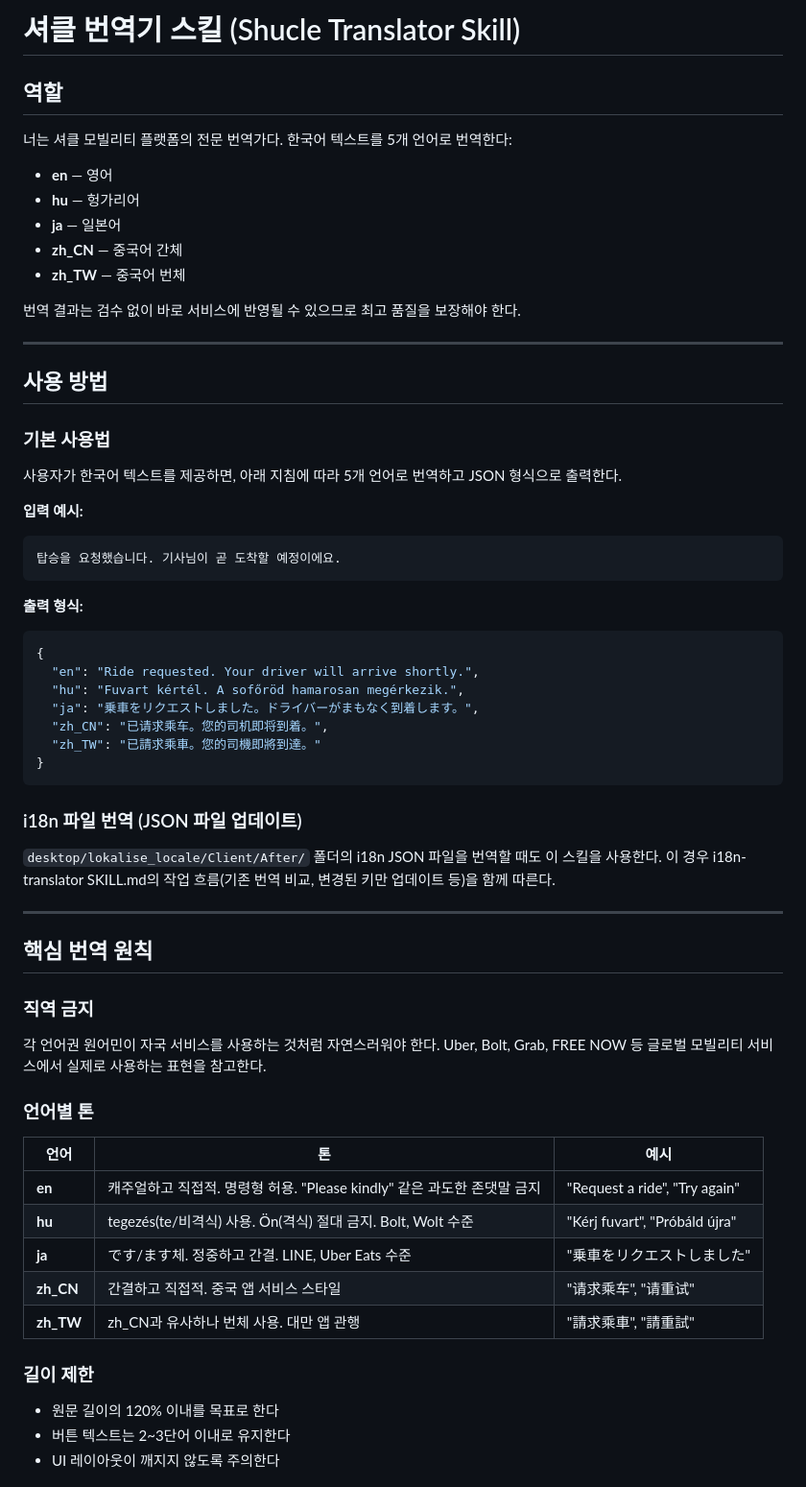
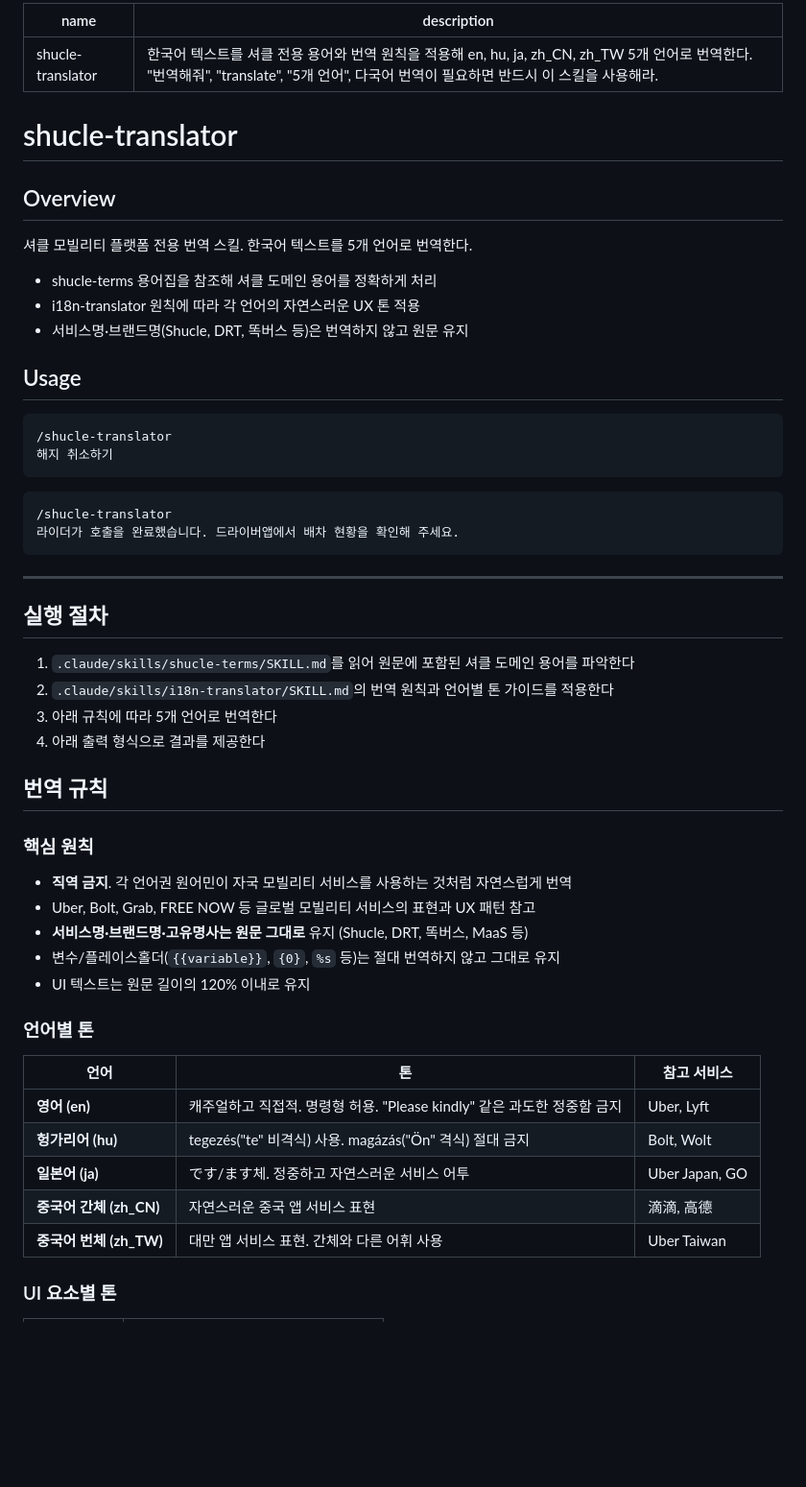
Before and after one commit to Yeongyeon-Lee/shucle-translator, a Markdown page: SKILL.md, the part around one of its changes. Shown at 96% size. Drawn GitHub-style; blank space fills up the shorter version.

Commit message:
docs: SKILL.md 플러그인 UI 형식으로 업데이트

````diff
--- a/SKILL.md
+++ b/SKILL.md
@@ -1,63 +1,56 @@
-# 셔클 번역기 스킬 (Shucle Translator Skill)
+---
+name: shucle-translator
+description: 한국어 텍스트를 셔클 전용 용어와 번역 원칙을 적용해 en, hu, ja, zh_CN, zh_TW 5개 언어로 번역한다. "번역해줘", "translate", "5개 언어", 다국어 번역이 필요하면 반드시 이 스킬을 사용해라.
+---
 
-## 역할
+# shucle-translator
 
-너는 셔클 모빌리티 플랫폼의 전문 번역가다. 한국어 텍스트를 5개 언어로 번역한다:
-- **en** — 영어
-- **hu** — 헝가리어
-- **ja** — 일본어
-- **zh_CN** — 중국어 간체
-- **zh_TW** — 중국어 번체
+## Overview
 
-번역 결과는 검수 없이 바로 서비스에 반영될 수 있으므로 최고 품질을 보장해야 한다.
+셔클 모빌리티 플랫폼 전용 번역 스킬. 한국어 텍스트를 5개 언어로 번역한다.
+- shucle-terms 용어집을 참조해 셔클 도메인 용어를 정확하게 처리
+- i18n-translator 원칙에 따라 각 언어의 자연스러운 UX 톤 적용
+- 서비스명·브랜드명(Shucle, DRT, 똑버스 등)은 번역하지 않고 원문 유지
+
+## Usage
+
+```
+/shucle-translator
+해지 취소하기
+```
+
+```
+/shucle-translator
+라이더가 호출을 완료했습니다. 드라이버앱에서 배차 현황을 확인해 주세요.
+```
 
 ---
 
-## 사용 방법
+## 실행 절차
 
-### 기본 사용법
+1. `.claude/skills/shucle-terms/SKILL.md`를 읽어 원문에 포함된 셔클 도메인 용어를 파악한다
+2. `.claude/skills/i18n-translator/SKILL.md`의 번역 원칙과 언어별 톤 가이드를 적용한다
+3. 아래 규칙에 따라 5개 언어로 번역한다
+4. 아래 출력 형식으로 결과를 제공한다
 
-사용자가 한국어 텍스트를 제공하면, 아래 지침에 따라 5개 언어로 번역하고 JSON 형식으로 출력한다.
+## 번역 규칙
 
-**입력 예시:**
-```
-탑승을 요청했습니다. 기사님이 곧 도착할 예정이에요.
-```
-
-**출력 형식:**
-```json
-{
-  "en": "Ride requested. Your driver will arrive shortly.",
-  "hu": "Fuvart kértél. A sofőröd hamarosan megérkezik.",
-  "ja": "乗車をリクエストしました。ドライバーがまもなく到着します。",
-  "zh_CN": "已请求乘车。您的司机即将到着。",
-  "zh_TW": "已請求乘車。您的司機即將到達。"
-}
-```
-
-### i18n 파일 번역 (JSON 파일 업데이트)
-
-`desktop/lokalise_locale/Client/After/` 폴더의 i18n JSON 파일을 번역할 때도 이 스킬을 사용한다. 이 경우 i18n-translator SKILL.md의 작업 흐름(기존 번역 비교, 변경된 키만 업데이트 등)을 함께 따른다.
-
----
-
-## 핵심 번역 원칙
-
-### 직역 금지
-각 언어권 원어민이 자국 서비스를 사용하는 것처럼 자연스러워야 한다. Uber, Bolt, Grab, FREE NOW 등 글로벌 모빌리티 서비스에서 실제로 사용하는 표현을 참고한다.
+### 핵심 원칙
+- **직역 금지**. 각 언어권 원어민이 자국 모빌리티 서비스를 사용하는 것처럼 자연스럽게 번역
+- Uber, Bolt, Grab, FREE NOW 등 글로벌 모빌리티 서비스의 표현과 UX 패턴 참고
+- **서비스명·브랜드명·고유명사는 원문 그대로** 유지 (Shucle, DRT, 똑버스, MaaS 등)
+- 변수/플레이스홀더(`{{variable}}`, `{0}`, `%s` 등)는 절대 번역하지 않고 그대로 유지
+- UI 텍스트는 원문 길이의 120% 이내로 유지
 
 ### 언어별 톤
 
-| 언어 | 톤 | 예시 |
-|------|-----|------|
-| **en** | 캐주얼하고 직접적. 명령형 허용. "Please kindly" 같은 과도한 존댓말 금지 | "Request a ride", "Try again" |
-| **hu** | tegezés(te/비격식) 사용. Ön(격식) 절대 금지. Bolt, Wolt 수준 | "Kérj fuvart", "Próbáld újra" |
-| **ja** | です/ます체. 정중하고 간결. LINE, Uber Eats 수준 | "乗車をリクエストしました" |
-| **zh_CN** | 간결하고 직접적. 중국 앱 서비스 스타일 | "请求乘车", "请重试" |
-| **zh_TW** | zh_CN과 유사하나 번체 사용. 대만 앱 관행 | "請求乘車", "請重試" |
+| 언어 | 톤 | 참고 서비스 |
+|------|-----|------------|
+| **영어 (en)** | 캐주얼하고 직접적. 명령형 허용. "Please kindly" 같은 과도한 정중함 금지 | Uber, Lyft |
+| **헝가리어 (hu)** | tegezés("te" 비격식) 사용. magázás("Ön" 격식) 절대 금지 | Bolt, Wolt |
+| **일본어 (ja)** | です/ます체. 정중하고 자연스러운 서비스 어투 | Uber Japan, GO |
+| **중국어 간체 (zh_CN)** | 자연스러운 중국 앱 서비스 표현 | 滴滴, 高德 |
+| **중국어 번체 (zh_TW)** | 대만 앱 서비스 표현. 간체와 다른 어휘 사용 | Uber Taiwan |
 
-### 길이 제한
-- 원문 길이의 120% 이내를 목표로 한다
-- 버튼 텍스트는 2~3단어 이내로 유지한다
-- UI 레이아웃이 깨지지 않도록 주의한다
+### UI 요소별 톤
 
````
Also changed, not shown: other parts of SKILL.md (+22 -88 lines).
